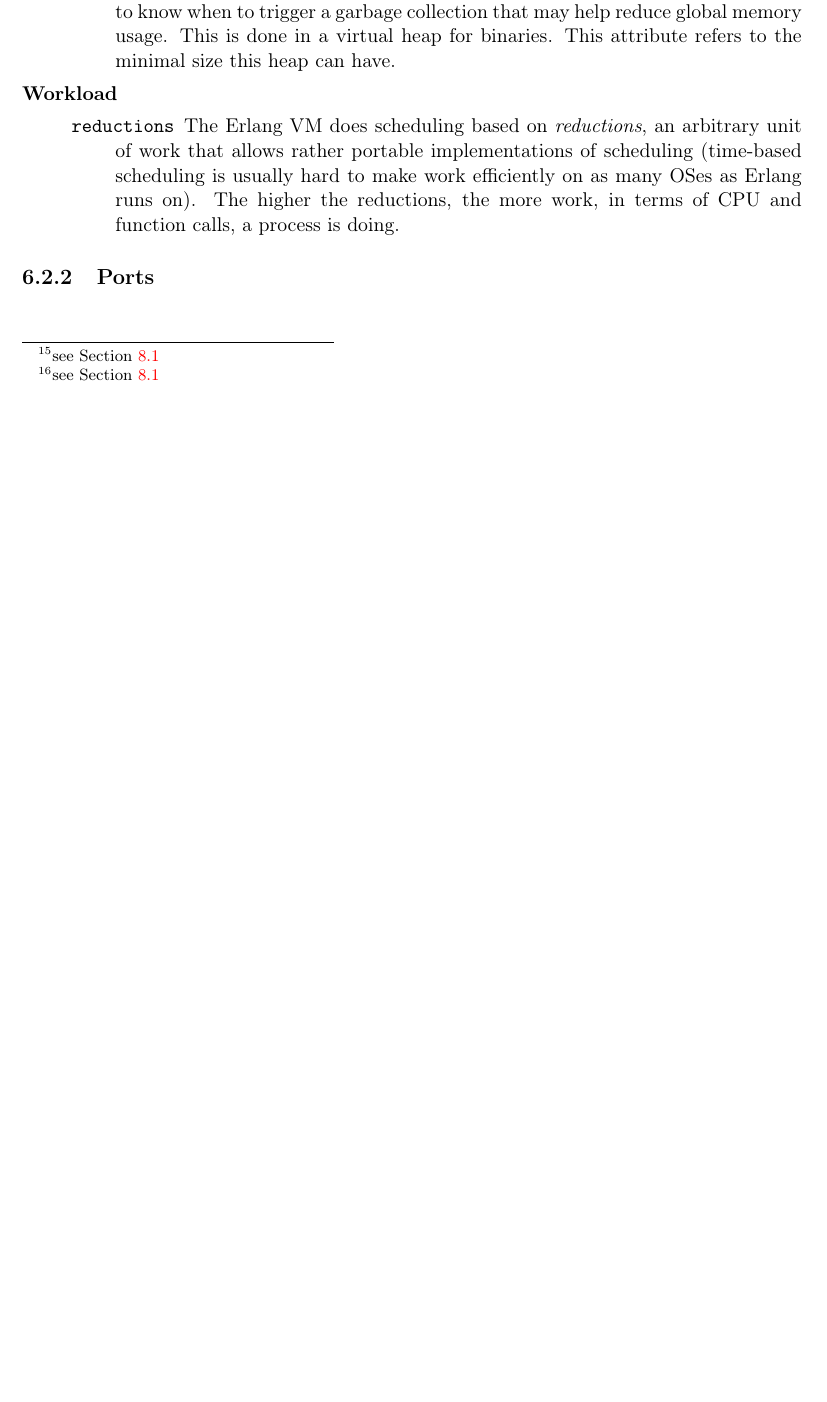
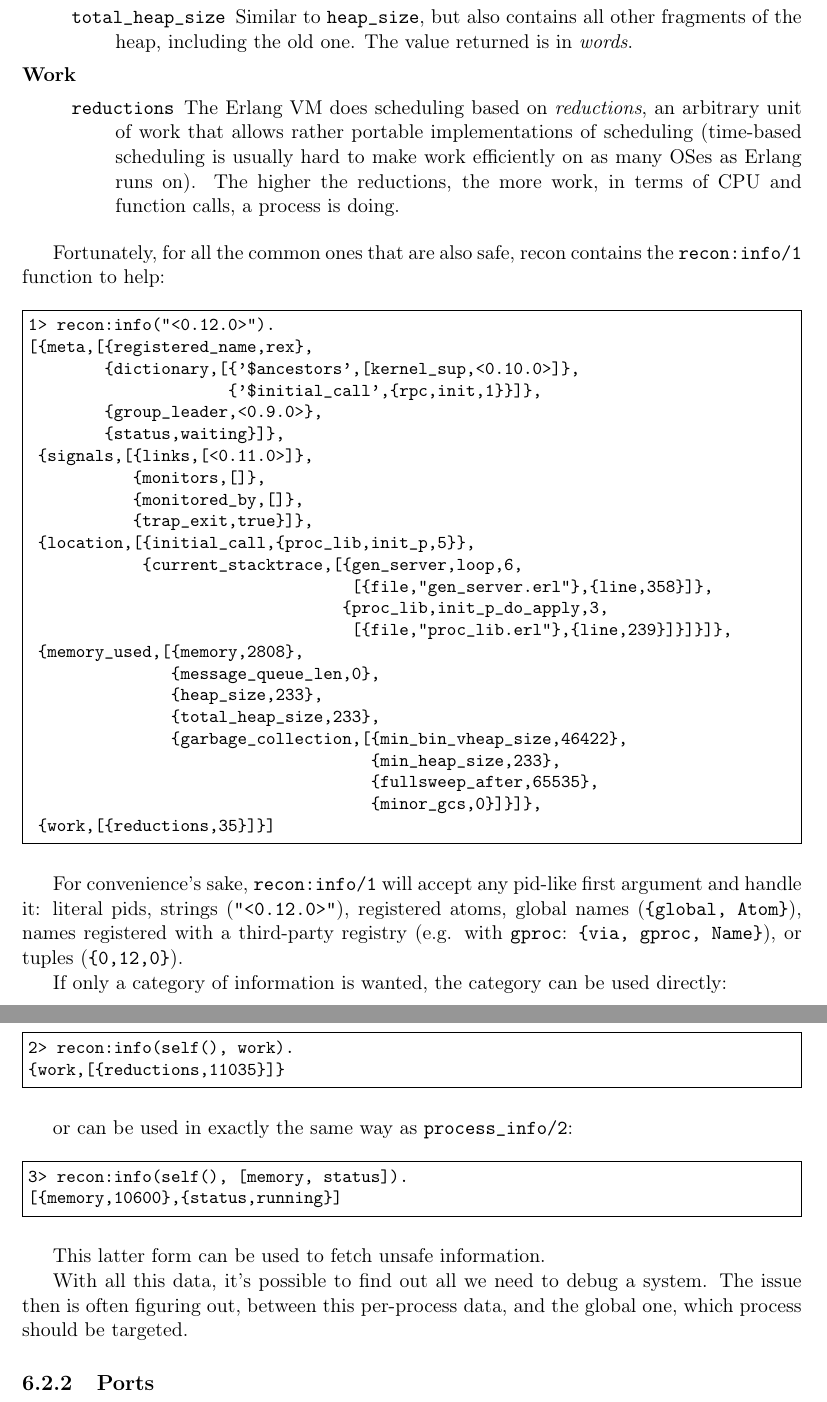
Before and after one commit to heroku/erlang-in-anger, a LaTeX thesis (text.tex): part of page 42 of 47 before the commit and two parts of pages 43 and 44 of 49 after it, the two joined at a grey line, cut at the place of the change, the shorter picture padded with empty space. Compiled offline with pdfLaTeX.

Commit message:
More progress on process digging and metrics

```diff
--- a/text.tex
+++ b/text.tex
@@ -976,16 +990,65 @@ Here are the possible values of keys, or at least commonly used ones:
 
 			\item[\expression{messages}] Returns all of the messages in a process' mailbox. This attribute is \emph{extremely} dangerous to request in production because mailboxes can hold millions of messages if you're debugging a process that managed to get locked up. \emph{Always} call for the \expression{message\_queue\_len} first to make sure it's safe to use.
 
-			\item[\expression{min\_heap\_size}] Returns the smallest heap size a process can have according to the current configuration.
+			\item[\expression{total\_heap\_size}] Similar to \expression{heap\_size}, but also contains all other fragments of the heap, including the old one. The value returned is in \emph{words}.
 
-			\item[\expression{min\_bin\_vheap\_size}] Each Erlang process has to track reference-counted binaries \footnote{see Section \ref{sec:binaries}} to know when to trigger a garbage collection that may help reduce global memory usage. This is done in a virtual heap for binaries. This attribute refers to the minimal size this heap can have.
-		\end{description}
-	\item[Workload] \hfill
+			\end{description}
+	\item[Work] \hfill
 		\begin{description}
 			\item[\expression{reductions}] The Erlang VM does scheduling based on \emph{reductions}, an arbitrary unit of work that allows rather portable implementations of scheduling (time-based scheduling is usually hard to make work efficiently on as many OSes as Erlang runs on). The higher the reductions, the more work, in terms of CPU and function calls, a process is doing.
 		\end{description}
 \end{description*}
 
+Fortunately, for all the common ones that are also safe, recon contains the \expression{recon:info/1} function to help:
+
+\begin{VerbatimEshell}
+1> recon:info("<0.12.0>").
+[{meta,[{registered_name,rex},
+        {dictionary,[{'$ancestors',[kernel_sup,<0.10.0>]},
+                     {'$initial_call',{rpc,init,1}}]},
+        {group_leader,<0.9.0>},
+        {status,waiting}]},
+ {signals,[{links,[<0.11.0>]},
+           {monitors,[]},
+           {monitored_by,[]},
+           {trap_exit,true}]},
+ {location,[{initial_call,{proc_lib,init_p,5}},
+            {current_stacktrace,[{gen_server,loop,6,
+                                  [{file,"gen_server.erl"},{line,358}]},
+                                 {proc_lib,init_p_do_apply,3,
+                                  [{file,"proc_lib.erl"},{line,239}]}]}]},
+ {memory_used,[{memory,2808},
+               {message_queue_len,0},
+               {heap_size,233},
+               {total_heap_size,233},
+               {garbage_collection,[{min_bin_vheap_size,46422},
+                                    {min_heap_size,233},
+                                    {fullsweep_after,65535},
+                                    {minor_gcs,0}]}]},
+ {work,[{reductions,35}]}]
+\end{VerbatimEshell}
+
+For convenience's sake, \expression{recon:info/1} will accept any pid-like first argument and handle it: literal pids, strings (\expression{"<0.12.0>"}), registered atoms, global names (\expression{\{global, Atom\}}), names registered with a third-party registry (e.g. with \otpapp{gproc}: \expression{\{via, gproc, Name\}}), or tuples (\expression{\{0,12,0\}}).
+
+If only a category of information is wanted, the category can be used directly:
+
+\begin{VerbatimEshell}
+2> recon:info(self(), work).
+{work,[{reductions,11035}]}
+\end{VerbatimEshell}
+
+or can be used in exactly the same way as \function{process\_info/2}:
+
+\begin{VerbatimEshell}
+3> recon:info(self(), [memory, status]).
+[{memory,10600},{status,running}]
+\end{VerbatimEshell}
+
+This latter form can be used to fetch unsafe information.
+
+With all this data, it's possible to find out all we need to debug a system. The issue then is often figuring out, between this per-process data, and the global one, which process should be targeted.
+
+%% proc_count + proc_window
 
 \subsection{Ports}
 
```
Also changed, not shown: text.tex (24 more changed lines).
